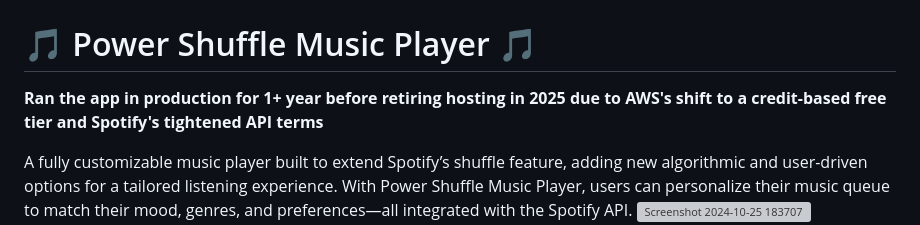
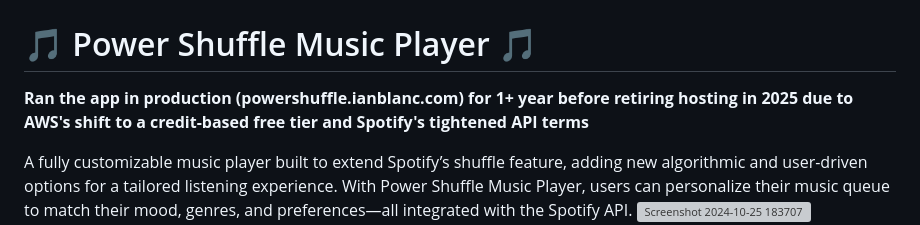
Before and after one commit to Rembolt/Django-Spotify-API-App, a Markdown page: README.md, the part around the change. GitHub-like rendering; grey boxes are pictures that could not be loaded.

Commit message:
Update README with hosting details

```diff
--- a/README.md
+++ b/README.md
@@ -1,6 +1,6 @@
 # Django-Spotify-API-App
 # 🎵 Power Shuffle Music Player 🎵
-**Ran the app in production for 1+ year before retiring hosting in 2025 due to AWS's shift to a credit-based free tier and Spotify's tightened API terms**
+**Ran the app in production (powershuffle.ianblanc.com) for 1+ year before retiring hosting in 2025 due to AWS's shift to a credit-based free tier and Spotify's tightened API terms**
 
 A fully customizable music player built to extend Spotify’s shuffle feature, adding new algorithmic and user-driven options for a tailored listening experience. With Power Shuffle Music Player, users can personalize their music queue to match their mood, genres, and preferences—all integrated with the Spotify API.
 ![Screenshot 2024-10-25 183707](https://github.com/user-attachments/assets/ad787dd4-f5f3-4ffd-b05a-907ce6f69ae5)
```
